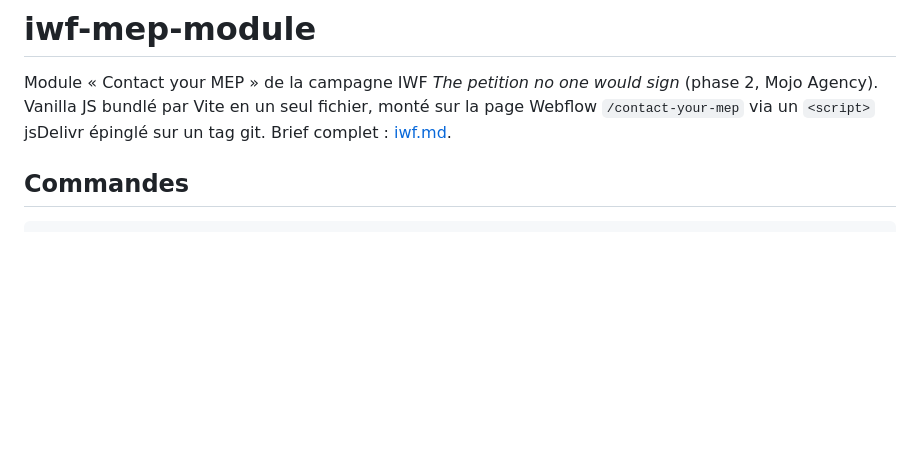
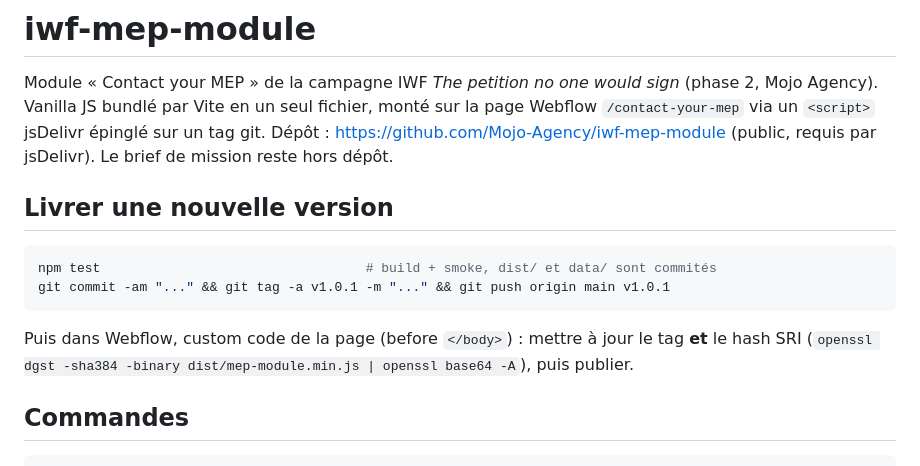
Before and after one commit to Mojo-Agency/iwf-mep-module, a Markdown page: README.md, the part around one of its changes. Rendered like a GitHub page; blank space fills up the shorter version.

Commit message:
README : dépôt Mojo-Agency, procédure de livraison avec tag et SRI
Co-Authored-By: Claude Fable 5.1 <noreply@anthropic.com>

````diff
--- a/README.md
+++ b/README.md
@@ -2,7 +2,18 @@
 
 Module « Contact your MEP » de la campagne IWF *The petition no one would sign* (phase 2, Mojo Agency).
 Vanilla JS bundlé par Vite en un seul fichier, monté sur la page Webflow `/contact-your-mep`
-via un `<script>` jsDelivr épinglé sur un tag git. Brief complet : [iwf.md](iwf.md).
+via un `<script>` jsDelivr épinglé sur un tag git. Dépôt : https://github.com/Mojo-Agency/iwf-mep-module
+(public, requis par jsDelivr). Le brief de mission reste hors dépôt.
+
+## Livrer une nouvelle version
+
+```bash
+npm test                                  # build + smoke, dist/ et data/ sont commités
+git commit -am "..." && git tag -a v1.0.1 -m "..." && git push origin main v1.0.1
+```
+
+Puis dans Webflow, custom code de la page (before `</body>`) : mettre à jour le tag **et** le hash SRI
+(`openssl dgst -sha384 -binary dist/mep-module.min.js | openssl base64 -A`), puis publier.
 
 ## Commandes
 
````
Also changed, not shown: other parts of README.md (+1 -1 lines).
